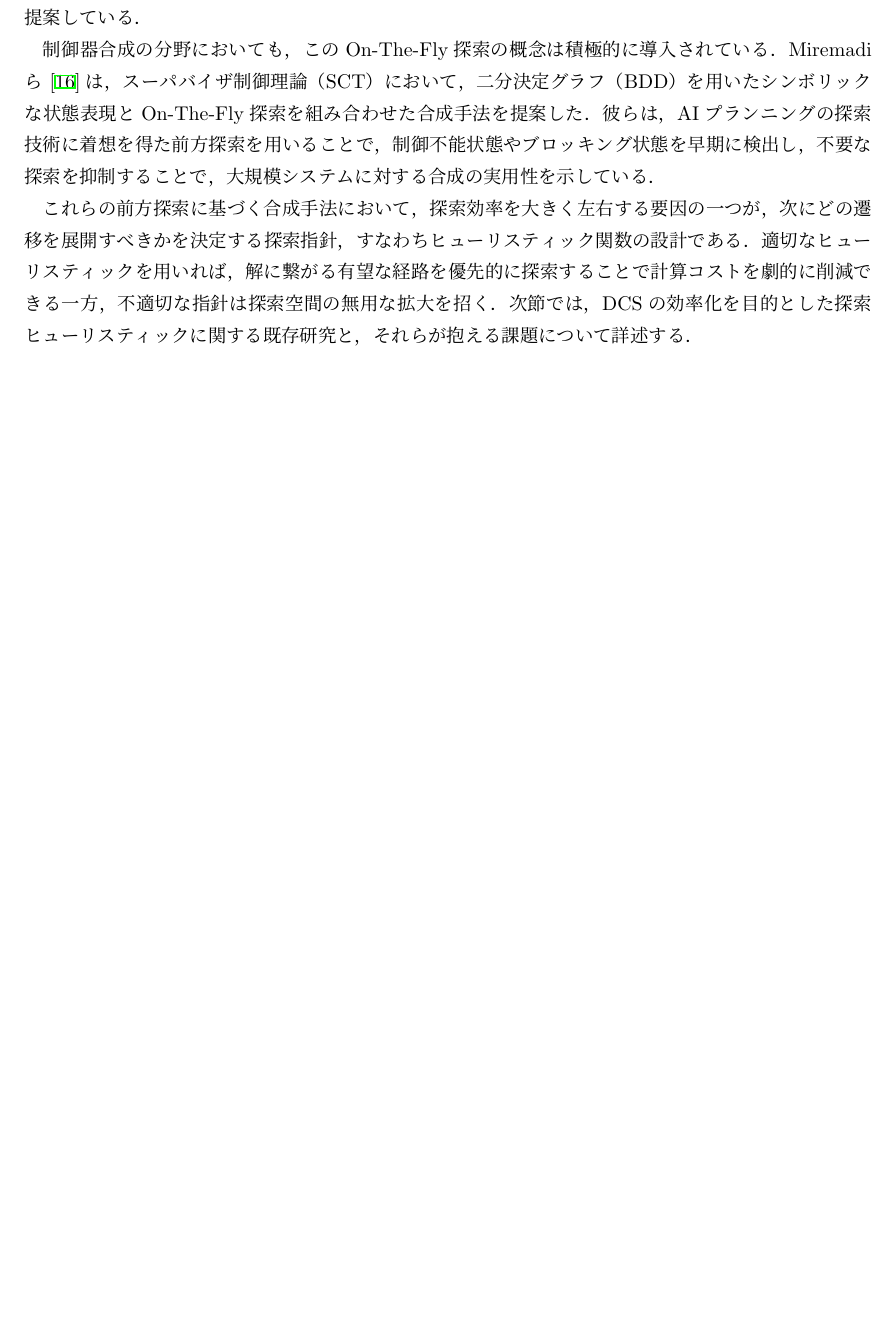
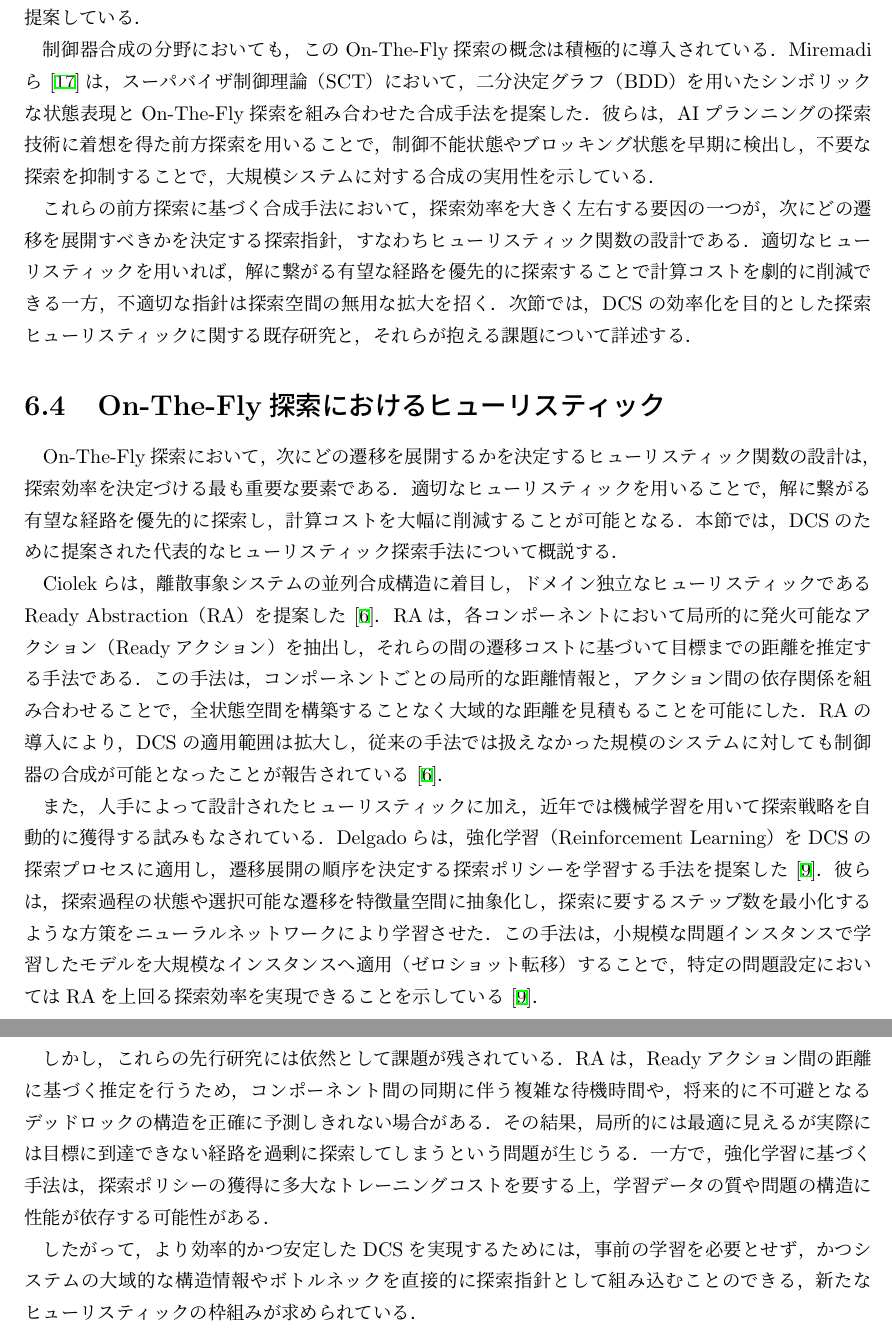
Before and after one commit to oha-4/master_thesis, a LaTeX thesis (main.tex): part of page 52 of 56 before the commit and two parts of pages 52 and 53 of 57 after it, the two joined at a grey line, cut so that both start at the same text, the shorter picture padded with empty space. The pictures show the PDF file latex_out/main.pdf that the author committed with the source.

Commit message:
Add On-The-Fly探索におけるヒューリスティック

```diff
--- a/main.tex
+++ b/main.tex
@@ -2138,6 +2138,29 @@ Miremadiら~\cite{SymbolicOnTheFlySynthesis}は，スーパバイザ制御理論
 適切なヒューリスティックを用いれば，解に繋がる有望な経路を優先的に探索することで計算コストを劇的に削減できる一方，不適切な指針は探索空間の無用な拡大を招く．
 次節では，DCSの効率化を目的とした探索ヒューリスティックに関する既存研究と，それらが抱える課題について詳述する．
 
+\section{On-The-Fly探索におけるヒューリスティック}
+
+On-The-Fly探索において，次にどの遷移を展開するかを決定するヒューリスティック関数の設計は，探索効率を決定づける最も重要な要素である．
+適切なヒューリスティックを用いることで，解に繋がる有望な経路を優先的に探索し，計算コストを大幅に削減することが可能となる．
+本節では，DCSのために提案された代表的なヒューリスティック探索手法について概説する．
+
+Ciolekらは，離散事象システムの並列合成構造に着目し，ドメイン独立なヒューリスティックであるReady Abstraction（RA）を提案した~\cite{ReadyAbstraction}．
+RAは，各コンポーネントにおいて局所的に発火可能なアクション（Readyアクション）を抽出し，それらの間の遷移コストに基づいて目標までの距離を推定する手法である．
+この手法は，コンポーネントごとの局所的な距離情報と，アクション間の依存関係を組み合わせることで，全状態空間を構築することなく大域的な距離を見積もることを可能にした．
+RAの導入により，DCSの適用範囲は拡大し，従来の手法では扱えなかった規模のシステムに対しても制御器の合成が可能となったことが報告されている~\cite{ReadyAbstraction}．
+
+また，人手によって設計されたヒューリスティックに加え，近年では機械学習を用いて探索戦略を自動的に獲得する試みもなされている．
+Delgadoらは，強化学習（Reinforcement Learning）をDCSの探索プロセスに適用し，遷移展開の順序を決定する探索ポリシーを学習する手法を提案した~\cite{ReinforcementOnTheFly}．
+彼らは，探索過程の状態や選択可能な遷移を特徴量空間に抽象化し，探索に要するステップ数を最小化するような方策をニューラルネットワークにより学習させた．
+この手法は，小規模な問題インスタンスで学習したモデルを大規模なインスタンスへ適用（ゼロショット転移）することで，特定の問題設定においてはRAを上回る探索効率を実現できることを示している~\cite{ReinforcementOnTheFly}．
+
+しかし，これらの先行研究には依然として課題が残されている．
+RAは，Readyアクション間の距離に基づく推定を行うため，コンポーネント間の同期に伴う複雑な待機時間や，将来的に不可避となるデッドロックの構造を正確に予測しきれない場合がある．
+その結果，局所的には最適に見えるが実際には目標に到達できない経路を過剰に探索してしまうという問題が生じうる．
+一方で，強化学習に基づく手法は，探索ポリシーの獲得に多大なトレーニングコストを要する上，学習データの質や問題の構造に性能が依存する可能性がある．
+
+したがって，より効率的かつ安定したDCSを実現するためには，事前の学習を必要とせず，かつシステムの大域的な構造情報やボトルネックを直接的に探索指針として組み込むことのできる，新たなヒューリスティックの枠組みが求められている．
+
 \chapter{結論}
 \label{chap:conclusion}
 
```
Also changed, not shown: references.bib (+14 -0 lines), latex_out/main.bbl, latex_out/main.pdf, 2 other files.
